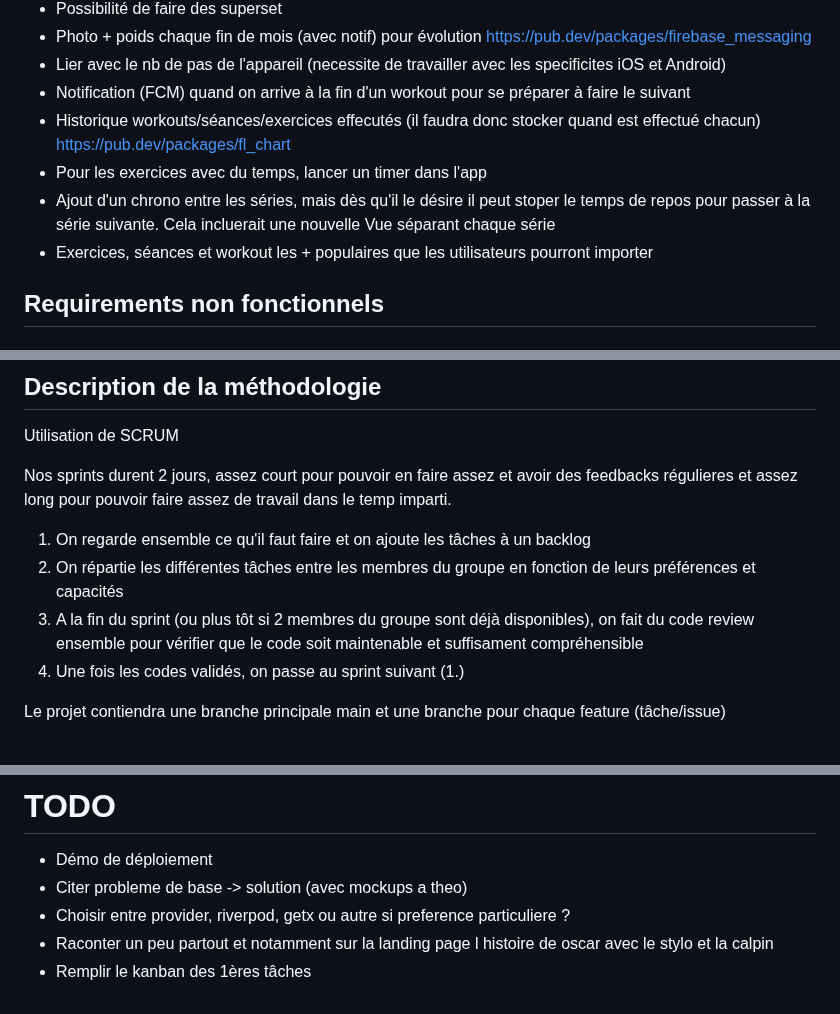
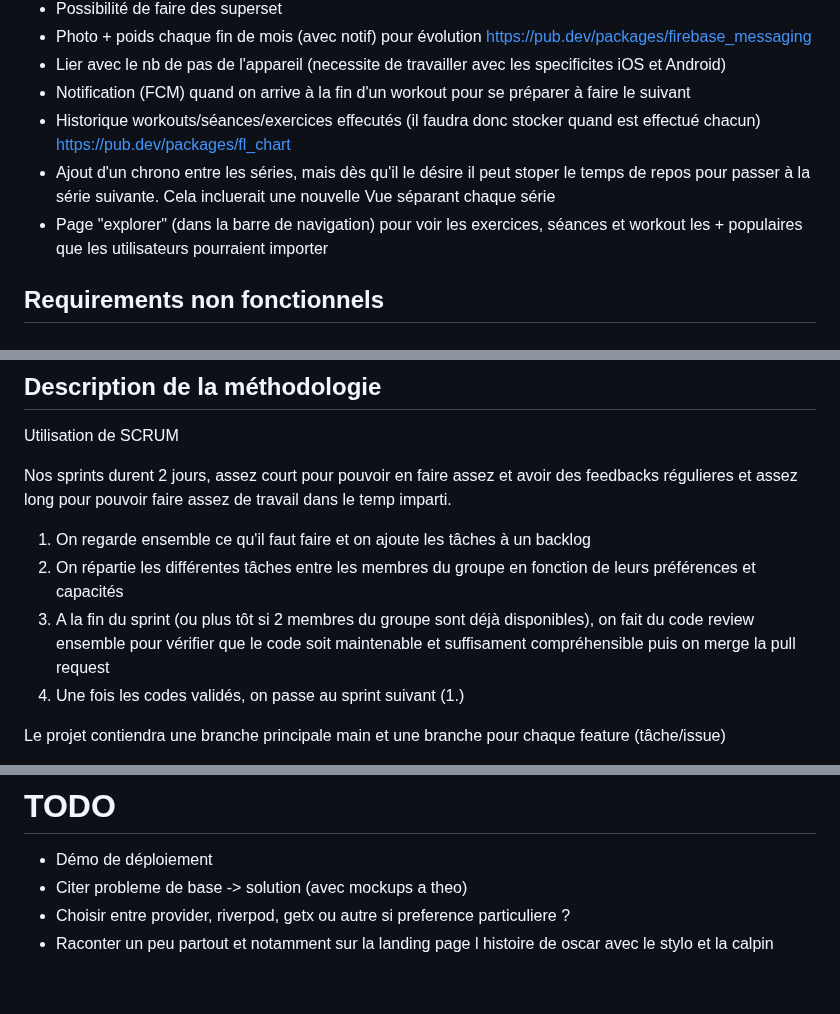
Before and after one commit to Pismice/PDG-GRP5, a Markdown page: README.md, 3 parts joined by grey strips. Drawn GitHub-style.

```diff
--- a/README.md
+++ b/README.md
@@ -108,9 +106,8 @@ Nous avons fait ce choix pour rester dans l'environnement Google et notamment Fi
 - Lier avec le nb de pas de l'appareil (necessite de travailler avec les specificites iOS et Android)
 - Notification (FCM) quand on arrive à la fin d'un workout pour se préparer à faire le suivant
 - Historique workouts/séances/exercices effecutés (il faudra donc stocker quand est effectué chacun) https://pub.dev/packages/fl_chart
-- Pour les exercices avec du temps, lancer un timer dans l'app
 - Ajout d'un chrono entre les séries, mais dès qu'il le désire il peut stoper le temps de repos pour passer à la série suivante. Cela incluerait une nouvelle Vue séparant chaque série
-- Exercices, séances et workout les + populaires que les utilisateurs pourront importer
+- Page "explorer" (dans la barre de navigation) pour voir les exercices, séances et workout les + populaires que les utilisateurs pourraient importer
 
 ## Requirements non fonctionnels
 ### Sécurite
@@ -137,7 +134,7 @@ Utilisation de SCRUM
 Nos sprints durent 2 jours, assez court pour pouvoir en faire assez et avoir des feedbacks régulieres et assez long pour pouvoir faire assez de travail dans le temp imparti.
 1. On regarde ensemble ce qu'il faut faire et on ajoute les tâches à un backlog
 2. On répartie les différentes tâches entre les membres du groupe en fonction de leurs préférences et capacités
-3. A la fin du sprint (ou plus tôt si 2 membres du groupe sont déjà disponibles), on fait du code review ensemble pour vérifier que le code soit maintenable et suffisament compréhensible
+3. A la fin du sprint (ou plus tôt si 2 membres du groupe sont déjà disponibles), on fait du code review ensemble pour vérifier que le code soit maintenable et suffisament compréhensible puis on merge la pull request
 4. Une fois les codes validés, on passe au sprint suivant (1.)
 
 Le projet contiendra une branche principale main et une branche pour chaque feature (tâche/issue)
@@ -194,4 +191,3 @@ https://gilliozdorian.wixsite.com/gym2golem
 - Citer probleme de base -> solution (avec mockups a theo)
 - Choisir entre provider, riverpod, getx ou autre si preference particuliere ?
 - Raconter un peu partout et notamment sur la landing page l histoire de oscar avec le stylo et la calpin
-- Remplir le kanban des 1ères tâches
```
Also changed, not shown: other parts of README.md (+7 -9 lines).
